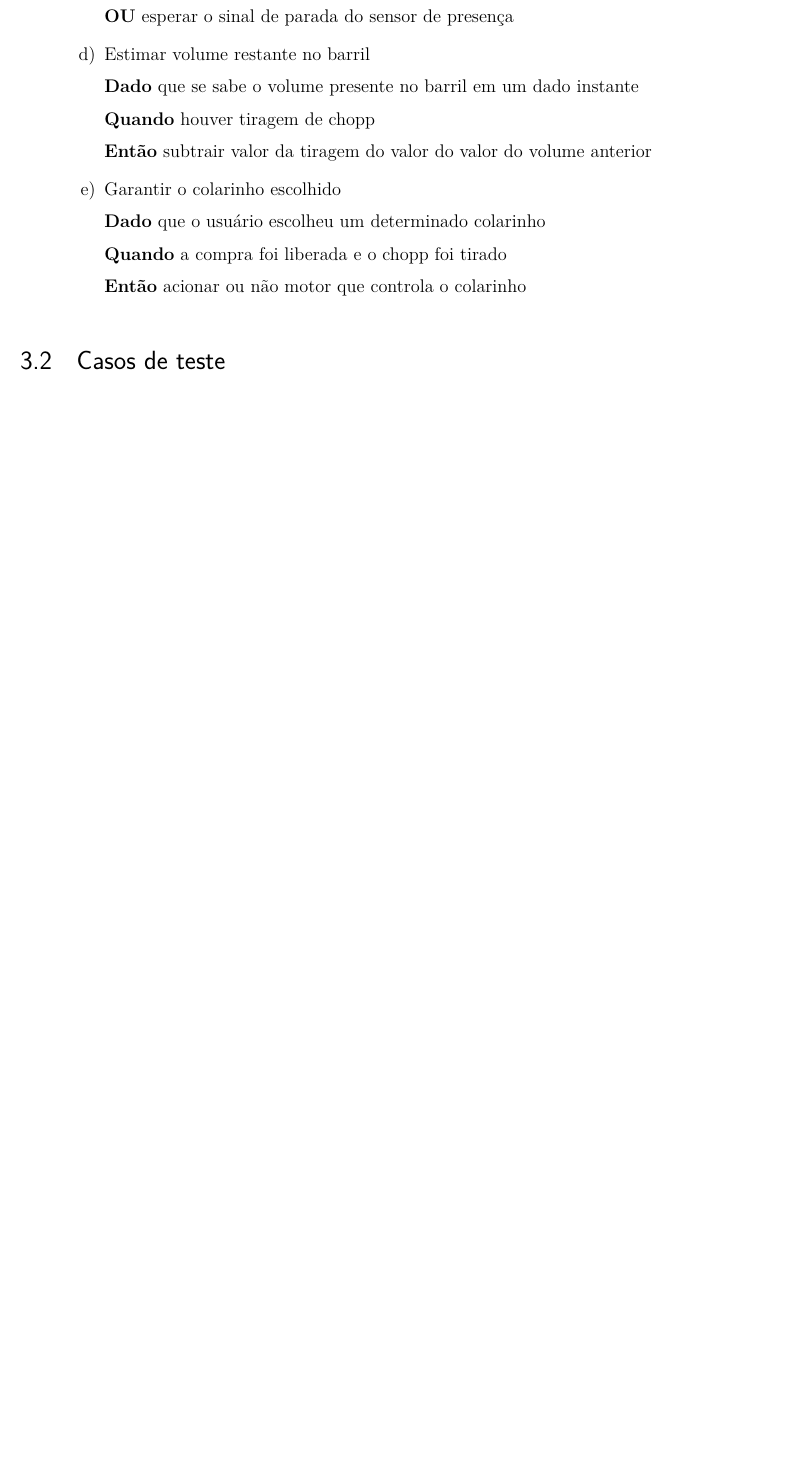
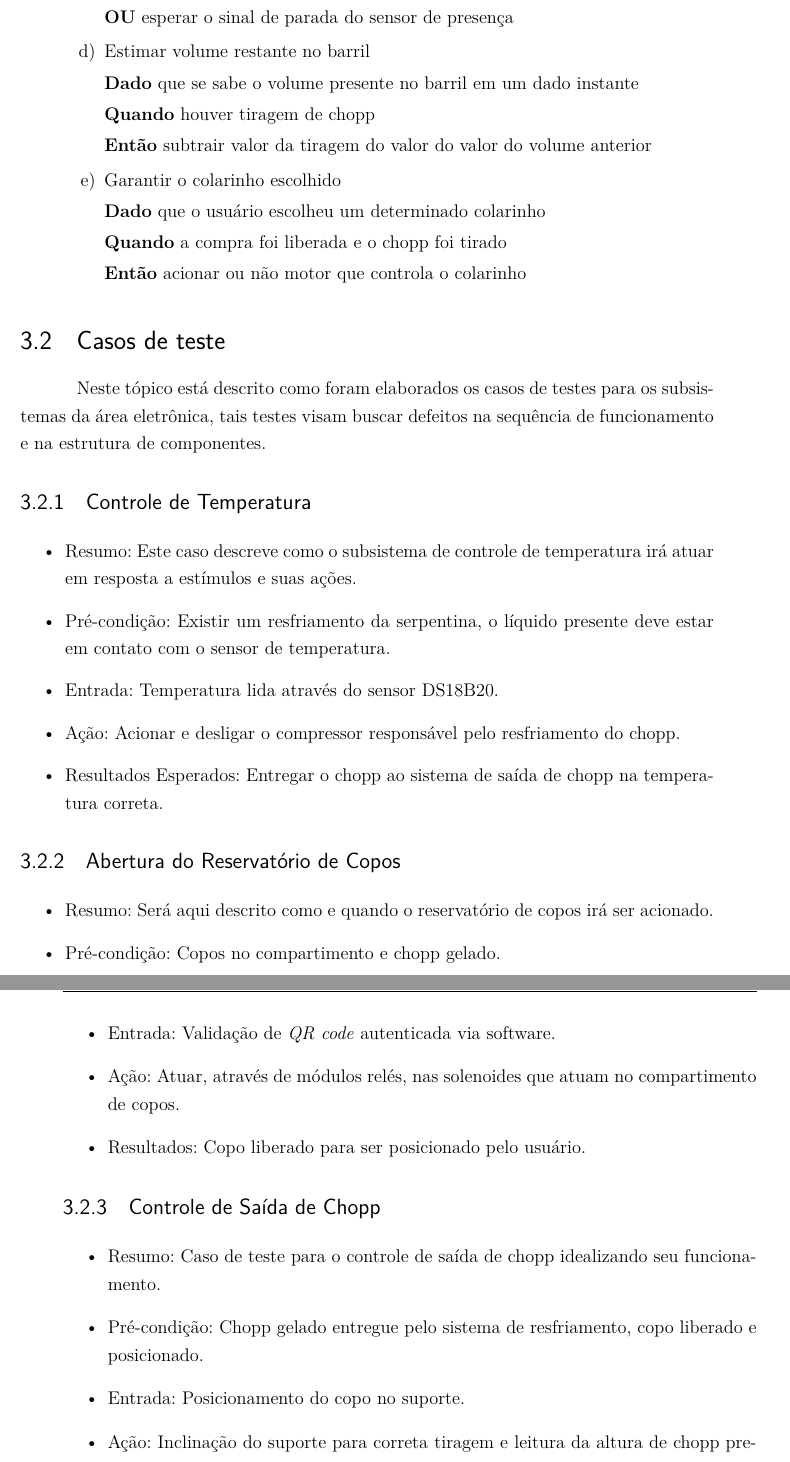
Before and after one commit to autochopp/Relatorio-PI2, a LaTeX thesis (relatorio.tex, which reads editaveis/eletronica.tex): part of page 24 of 57 before the commit and two parts of pages 24 and 25 of 59 after it, the two joined at a grey line, cut so that both start at the same text, the shorter picture padded with empty space. Compiled offline with pdfLaTeX.

Commit message:
Adição do tópico casos de teste (eletrônica)

```diff
--- a/editaveis/eletronica.tex
+++ b/editaveis/eletronica.tex
@@ -97,3 +97,49 @@ e podem ser facilmente acessados em: \url{https://github.com/autochopp/embedded_
 
 \section{Casos de teste}
 
+Neste tópico está descrito como foram elaborados os casos de testes para os subsistemas da área eletrônica, tais testes visam buscar defeitos na sequência de funcionamento e na estrutura de componentes.
+
+\subsection{Controle de Temperatura}
+
+\begin{itemize}
+
+    \item Resumo: Este caso descreve como o subsistema de controle de temperatura irá atuar em resposta a estímulos e suas ações.
+
+    \item Pré-condição: Existir um resfriamento da serpentina, o líquido presente deve estar em contato com o sensor de temperatura.
+
+    \item Entrada: Temperatura lida através do sensor DS18B20.
+
+    \item Ação: Acionar e desligar o compressor responsável pelo resfriamento do chopp.
+
+    \item Resultados Esperados: Entregar o chopp ao sistema de saída de chopp na temperatura correta.
+
+\end{itemize}
+
+\subsection{Abertura do Reservatório de Copos}
+
+\begin{itemize}
+
+    \item Resumo: Será aqui descrito como e quando o reservatório de copos irá ser acionado.
+
+    \item Pré-condição: Copos no compartimento e chopp gelado.
+
+    \item Entrada: Validação de \textit{QR code} autenticada via software.
+
+    \item Ação: Atuar, através de módulos relés, nas solenoides que atuam no compartimento de copos.
+
+    \item Resultados: Copo liberado para ser posicionado pelo usuário.
+
+\end{itemize}
+
+
+\subsection{Controle de Saída de Chopp}
+
+\begin{itemize}
+
+    \item Resumo: Caso de teste para o controle de saída de chopp idealizando seu funcionamento.
+
+    \item Pré-condição: Chopp gelado entregue pelo sistema de resfriamento, copo liberado e posicionado.
+
+    \item Entrada: Posicionamento do copo no suporte.
+
+    \item Ação: Inclinação do suporte para correta tiragem e leitura da altura de chopp presente no copo.
```
Also changed, not shown: editaveis/eletronica.tex (9 more changed lines), 2 other files.
